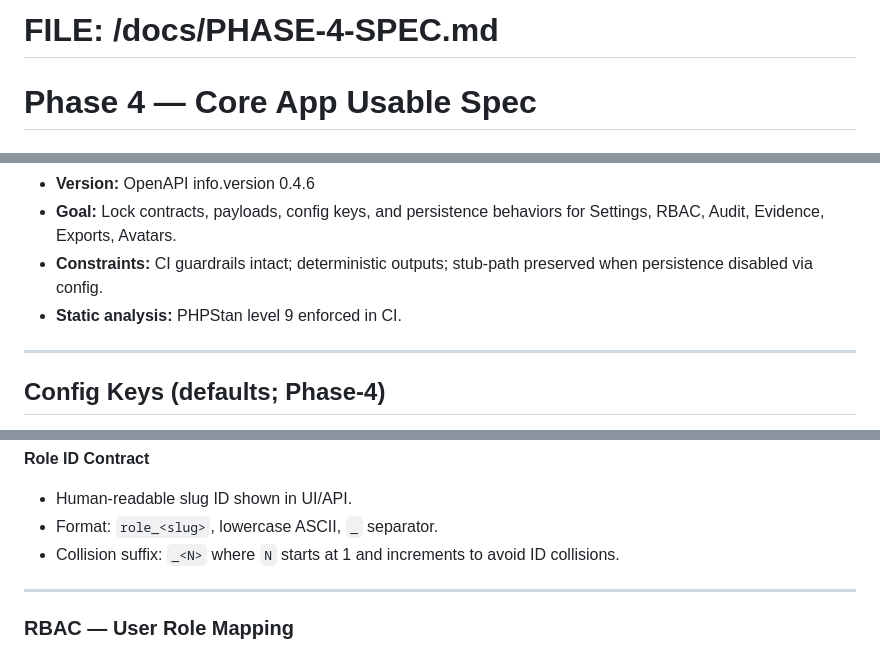
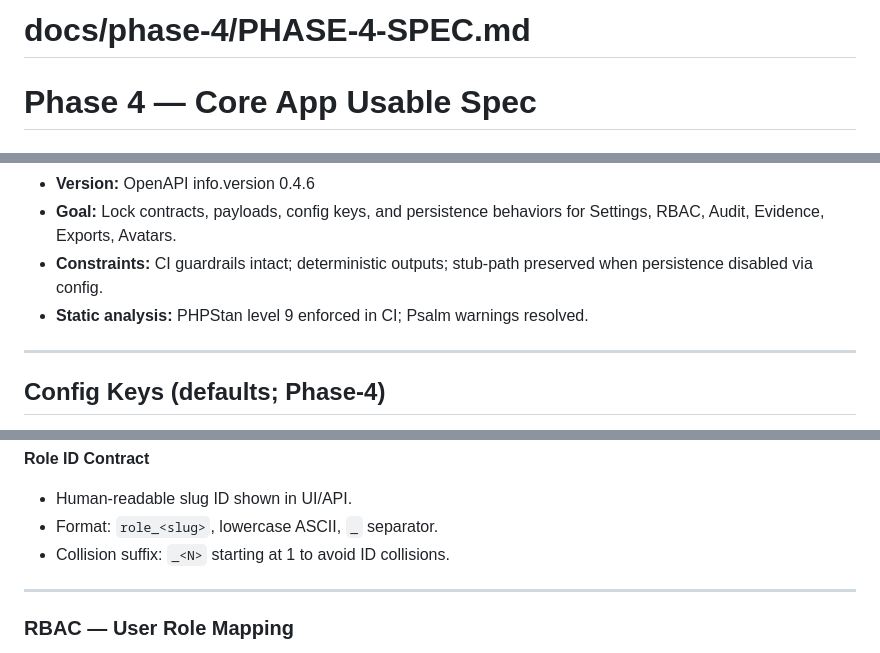
Before and after one commit to Grunticus03/phpGRC, a Markdown page: docs/phase-4/PHASE-4-SPEC.md, 3 parts joined by grey strips. GitHub-like rendering.

```diff
--- a/docs/phase-4/PHASE-4-SPEC.md
+++ b/docs/phase-4/PHASE-4-SPEC.md
@@ -1,4 +1,4 @@
-# FILE: /docs/PHASE-4-SPEC.md
+# docs/phase-4/PHASE-4-SPEC.md
 # Phase 4 — Core App Usable Spec
 
 ## Instruction Preamble
@@ -8,7 +8,7 @@
 - **Version:** OpenAPI info.version 0.4.6
 - **Goal:** Lock contracts, payloads, config keys, and persistence behaviors for Settings, RBAC, Audit, Evidence, Exports, Avatars.
 - **Constraints:** CI guardrails intact; deterministic outputs; stub-path preserved when persistence disabled via config.
-- **Static analysis:** PHPStan level 9 enforced in CI.
+- **Static analysis:** PHPStan level 9 enforced in CI; Psalm warnings resolved.
 
 ---
 
@@ -137,7 +143,7 @@ Setup: SETUP_ALREADY_COMPLETED, SETUP_STEP_DISABLED, DB_CONFIG_INVALID, DB_WRITE
 **Role ID Contract**
 - Human-readable slug ID shown in UI/API.
 - Format: `role_<slug>`, lowercase ASCII, `_` separator.
-- Collision suffix: `_<N>` where `N` starts at 1 and increments to avoid ID collisions.
+- Collision suffix: `_<N>` starting at 1 to avoid ID collisions.
 
 ---
 
```
Also changed, not shown: other parts of docs/phase-4/PHASE-4-SPEC.md (+16 -10 lines), docs/SESSION-LOG.md (+18 -0 lines), docs/phase-4/PHASE-4-SETTINGS.md (added, +155 -0 lines).
